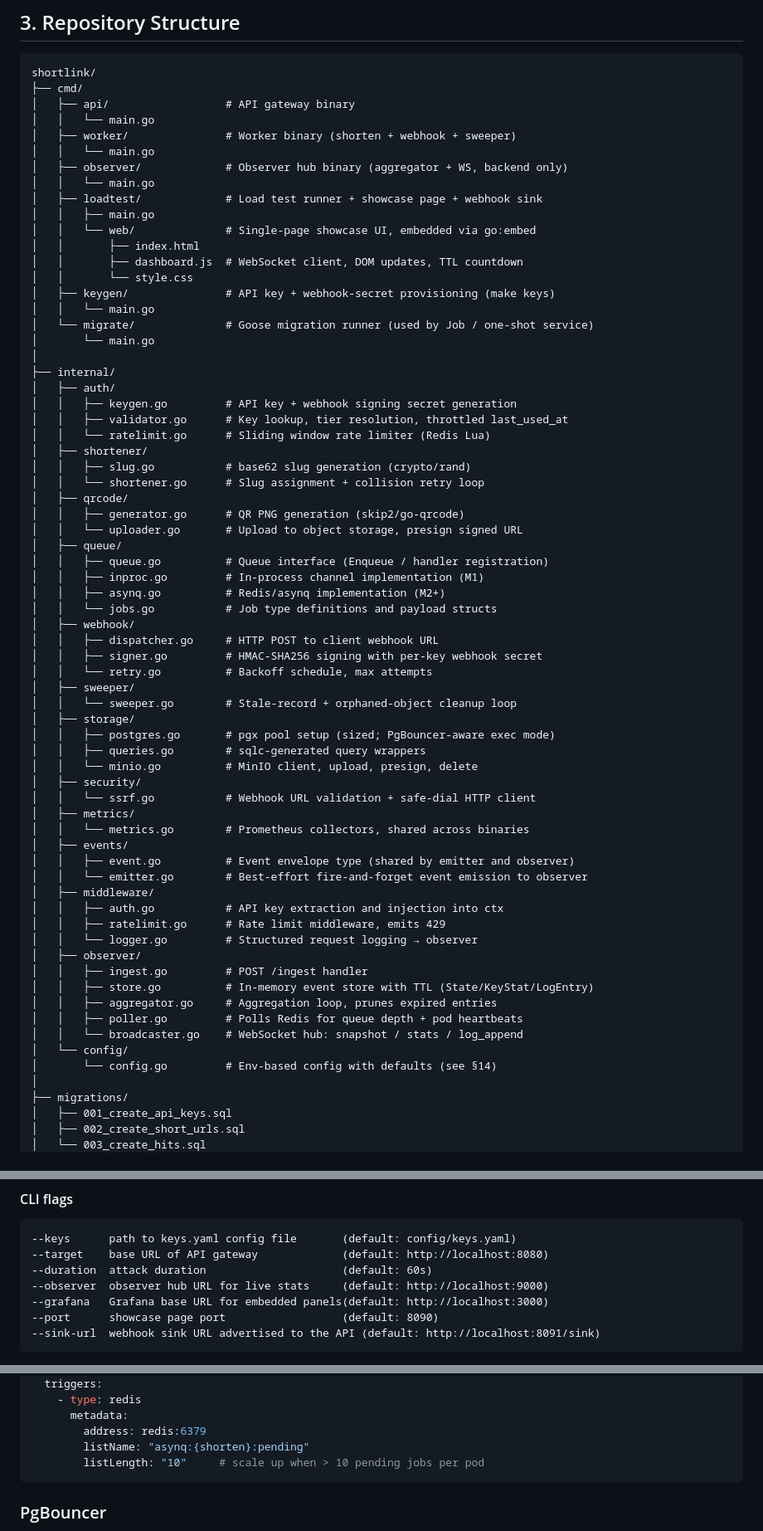
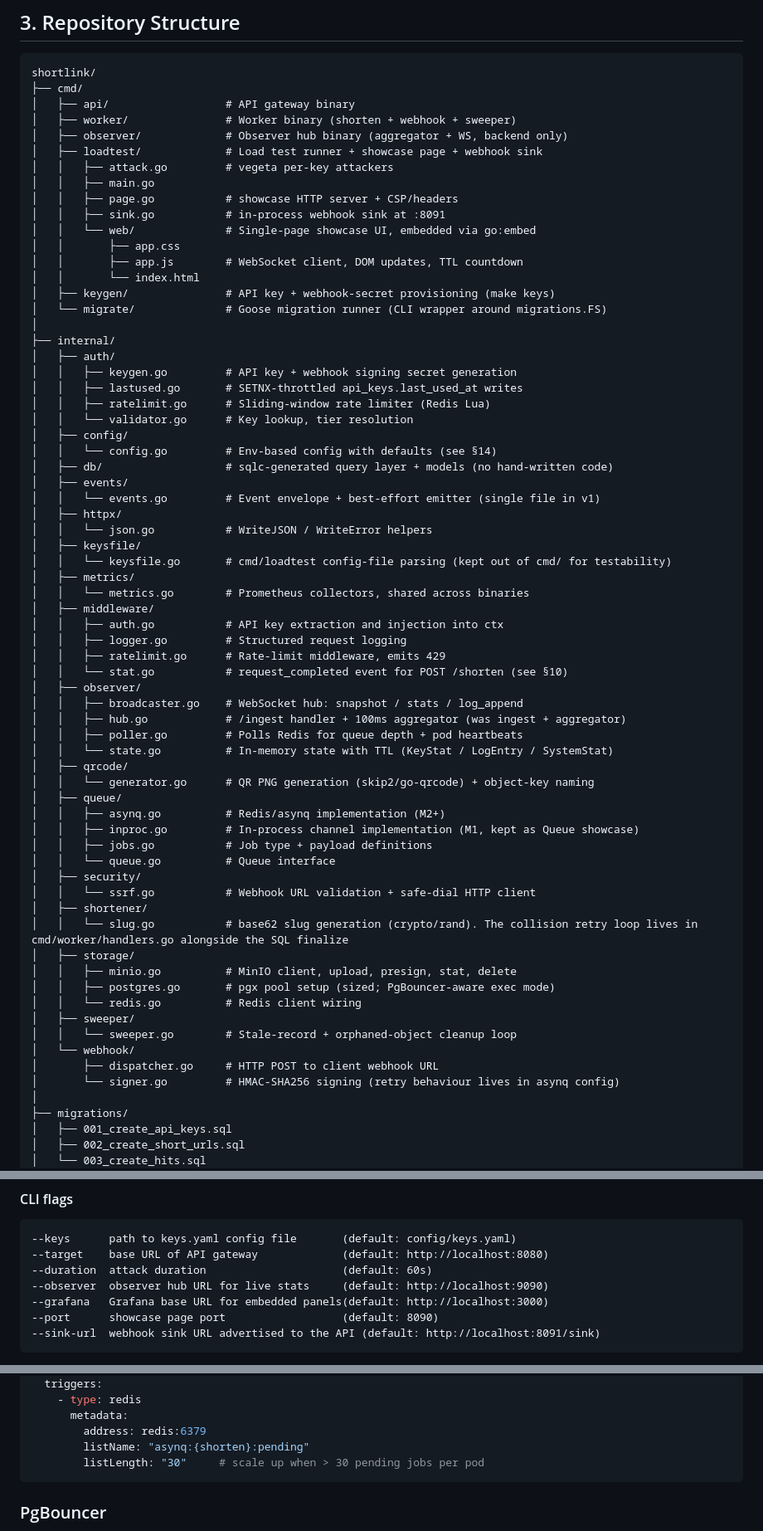
Before and after one commit to LeninBoccardo/shortlink, a Markdown page: docs/SPEC.md, 3 parts joined by grey strips. Shown at 83% size. GitHub-like rendering.

````diff
--- a/docs/SPEC.md
+++ b/docs/SPEC.md
@@ -134,67 +134,67 @@ The API gateway and worker tier scale horizontally. The observer hub is delibera
 shortlink/
 ├── cmd/
 │   ├── api/                  # API gateway binary
-│   │   └── main.go
 │   ├── worker/               # Worker binary (shorten + webhook + sweeper)
-│   │   └── main.go
 │   ├── observer/             # Observer hub binary (aggregator + WS, backend only)
-│   │   └── main.go
 │   ├── loadtest/             # Load test runner + showcase page + webhook sink
+│   │   ├── attack.go         # vegeta per-key attackers
 │   │   ├── main.go
+│   │   ├── page.go           # showcase HTTP server + CSP/headers
+│   │   ├── sink.go           # in-process webhook sink at :8091
 │   │   └── web/              # Single-page showcase UI, embedded via go:embed
-│   │       ├── index.html
-│   │       ├── dashboard.js  # WebSocket client, DOM updates, TTL countdown
-│   │       └── style.css
+│   │       ├── app.css
+│   │       ├── app.js        # WebSocket client, DOM updates, TTL countdown
+│   │       └── index.html
 │   ├── keygen/               # API key + webhook-secret provisioning (make keys)
-│   │   └── main.go
-│   └── migrate/              # Goose migration runner (used by Job / one-shot service)
-│       └── main.go
+│   └── migrate/              # Goose migration runner (CLI wrapper around migrations.FS)
 │
 ├── internal/
 │   ├── auth/
 │   │   ├── keygen.go         # API key + webhook signing secret generation
-│   │   ├── validator.go      # Key lookup, tier resolution, throttled last_used_at
-│   │   └── ratelimit.go      # Sliding window rate limiter (Redis Lua)
+│   │   ├── lastused.go       # SETNX-throttled api_keys.last_used_at writes
+│   │   ├── ratelimit.go      # Sliding-window rate limiter (Redis Lua)
+│   │   └── validator.go      # Key lookup, tier resolution
+│   ├── config/
+│   │   └── config.go         # Env-based config with defaults (see §14)
+│   ├── db/                   # sqlc-generated query layer + models (no hand-written code)
+│   ├── events/
+│   │   └── events.go         # Event envelope + best-effort emitter (single file in v1)
+│   ├── httpx/
+│   │   └── json.go           # WriteJSON / WriteError helpers
+│   ├── keysfile/
+│   │   └── keysfile.go       # cmd/loadtest config-file parsing (kept out of cmd/ for testability)
+│   ├── metrics/
+│   │   └── metrics.go        # Prometheus collectors, shared across binaries
+│   ├── middleware/
+│   │   ├── auth.go           # API key extraction and injection into ctx
+│   │   ├── logger.go         # Structured request logging
+│   │   ├── ratelimit.go      # Rate-limit middleware, emits 429
+│   │   └── stat.go           # request_completed event for POST /shorten (see §10)
+│   ├── observer/
+│   │   ├── broadcaster.go    # WebSocket hub: snapshot / stats / log_append
+│   │   ├── hub.go            # /ingest handler + 100ms aggregator (was ingest + aggregator)
+│   │   ├── poller.go         # Polls Redis for queue depth + pod heartbeats
+│   │   └── state.go          # In-memory state with TTL (KeyStat / LogEntry / SystemStat)
+│   ├── qrcode/
+│   │   └── generator.go      # QR PNG generation (skip2/go-qrcode) + object-key naming
+│   ├── queue/
+│   │   ├── asynq.go          # Redis/asynq implementation (M2+)
+│   │   ├── inproc.go         # In-process channel implementation (M1, kept as Queue showcase)
+│   │   ├── jobs.go           # Job type + payload definitions
+│   │   └── queue.go          # Queue interface
+│   ├── security/
+│   │   └── ssrf.go           # Webhook URL validation + safe-dial HTTP client
 │   ├── shortener/
-│   │   ├── slug.go           # base62 slug generation (crypto/rand)
-│   │   └── shortener.go      # Slug assignment + collision retry loop
-│   ├── qrcode/
-│   │   ├── generator.go      # QR PNG generation (skip2/go-qrcode)
-│   │   └── uploader.go       # Upload to object storage, presign signed URL
-│   ├── queue/
-│   │   ├── queue.go          # Queue interface (Enqueue / handler registration)
-│   │   ├── inproc.go         # In-process channel implementation (M1)
-│   │   ├── asynq.go          # Redis/asynq implementation (M2+)
-│   │   └── jobs.go           # Job type definitions and payload structs
-│   ├── webhook/
-│   │   ├── dispatcher.go     # HTTP POST to client webhook URL
-│   │   ├── signer.go         # HMAC-SHA256 signing with per-key webhook secret
-│   │   └── retry.go          # Backoff schedule, max attempts
+│   │   └── slug.go           # base62 slug generation (crypto/rand). The collision retry loop lives in cmd/worker/handlers.go alongside the SQL finalize
+│   ├── storage/
+│   │   ├── minio.go          # MinIO client, upload, presign, stat, delete
+│   │   ├── postgres.go       # pgx pool setup (sized; PgBouncer-aware exec mode)
+│   │   └── redis.go          # Redis client wiring
 │   ├── sweeper/
 │   │   └── sweeper.go        # Stale-record + orphaned-object cleanup loop
-│   ├── storage/
-│   │   ├── postgres.go       # pgx pool setup (sized; PgBouncer-aware exec mode)
-│   │   ├── queries.go        # sqlc-generated query wrappers
-│   │   └── minio.go          # MinIO client, upload, presign, delete
-│   ├── security/
-│   │   └── ssrf.go           # Webhook URL validation + safe-dial HTTP client
-│   ├── metrics/
-│   │   └── metrics.go        # Prometheus collectors, shared across binaries
-│   ├── events/
-│   │   ├── event.go          # Event envelope type (shared by emitter and observer)
-│   │   └── emitter.go        # Best-effort fire-and-forget event emission to observer
-│   ├── middleware/
-│   │   ├── auth.go           # API key extraction and injection into ctx
-│   │   ├── ratelimit.go      # Rate limit middleware, emits 429
-│   │   └── logger.go         # Structured request logging → observer
-│   ├── observer/
-│   │   ├── ingest.go         # POST /ingest handler
-│   │   ├── store.go          # In-memory event store with TTL (State/KeyStat/LogEntry)
-│   │   ├── aggregator.go     # Aggregation loop, prunes expired entries
-│   │   ├── poller.go         # Polls Redis for queue depth + pod heartbeats
-│   │   └── broadcaster.go    # WebSocket hub: snapshot / stats / log_append
-│   └── config/
-│       └── config.go         # Env-based config with defaults (see §14)
+│   └── webhook/
+│       ├── dispatcher.go     # HTTP POST to client webhook URL
+│       └── signer.go         # HMAC-SHA256 signing (retry behaviour lives in asynq config)
 │
 ├── migrations/
 │   ├── 001_create_api_keys.sql
@@ -681,7 +681,7 @@ The load test runner has three jobs: run multi-key attacks against the API, **se
 --keys      path to keys.yaml config file       (default: config/keys.yaml)
 --target    base URL of API gateway             (default: http://localhost:8080)
 --duration  attack duration                     (default: 60s)
---observer  observer hub URL for live stats     (default: http://localhost:9000)
+--observer  observer hub URL for live stats     (default: http://localhost:9090)
 --grafana   Grafana base URL for embedded panels(default: http://localhost:3000)
 --port      showcase page port                  (default: 8090)
 --sink-url  webhook sink URL advertised to the API (default: http://localhost:8091/sink)
@@ -1274,7 +1275,7 @@ spec:
       metadata:
         address: redis:6379
         listName: "asynq:{shorten}:pending"
-        listLength: "10"     # scale up when > 10 pending jobs per pod
+        listLength: "30"     # scale up when > 30 pending jobs per pod
 ```
 
 ### PgBouncer
````
Also changed, not shown: other parts of docs/SPEC.md (+40 -32 lines).
